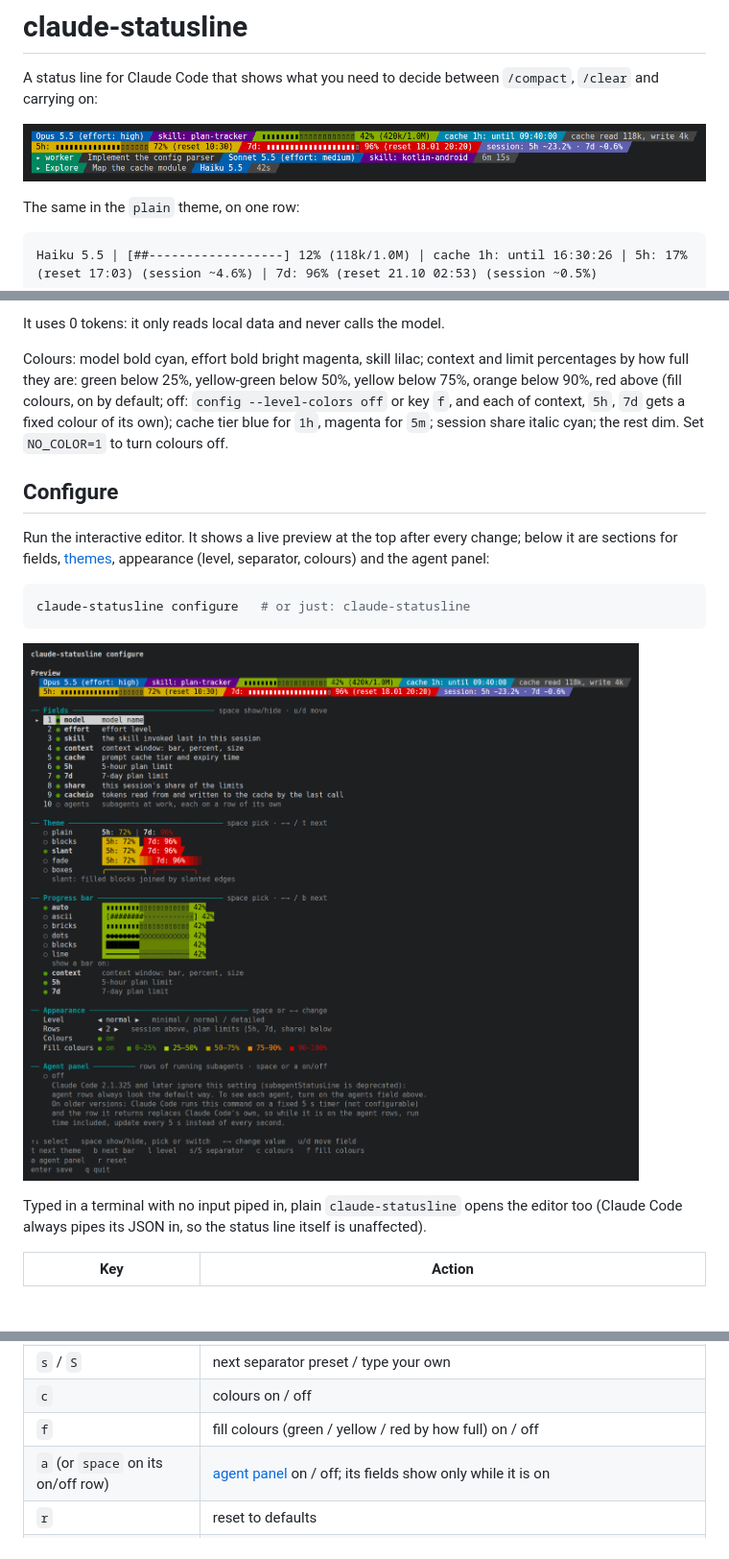
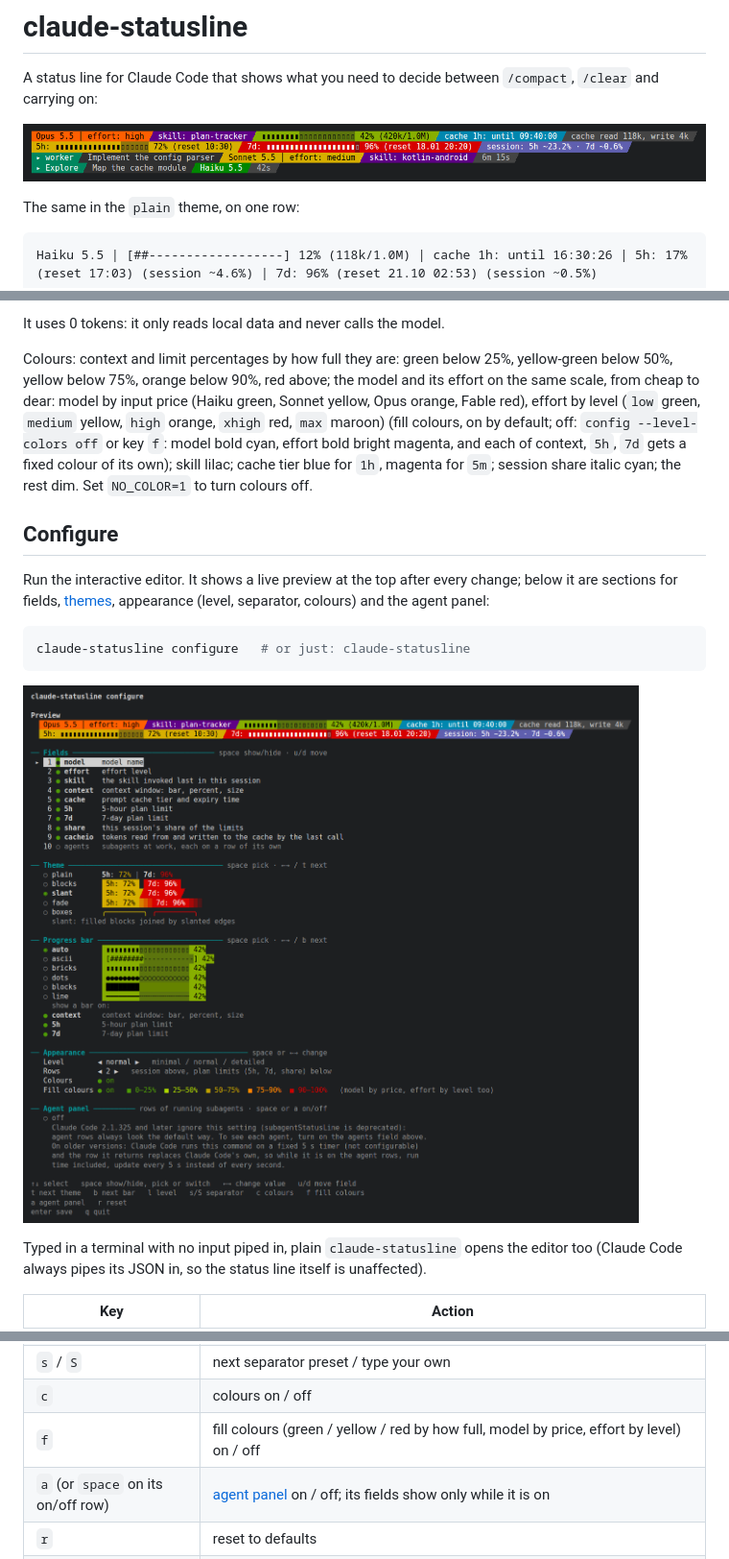
Before and after one commit to dgrebowiec/claude-statusline, a Markdown page: README.md, 3 parts joined by grey strips. Shown at 96% size. GitHub-like rendering; pictures changed too: docs/images/configure.png, docs/images/statusline.png; blank space fills up the shorter version.

```diff
--- a/README.md
+++ b/README.md
@@ -29,10 +29,13 @@ Haiku 5.5 | [##------------------] 12% (118k/1.0M) | cache 1h: until 16:30:26 |
 
 It uses 0 tokens: it only reads local data and never calls the model.
 
-Colours: model bold cyan, effort bold bright magenta, skill lilac; context and limit percentages by how full
-they are: green below 25%, yellow-green below 50%, yellow below 75%, orange below 90%, red above
-(fill colours, on by default; off: `config --level-colors off` or key `f`, and each of context,
-`5h`, `7d` gets a fixed colour of its own); cache tier blue for `1h`, magenta for `5m`; session share italic cyan; the rest dim.
+Colours: context and limit percentages by how full
+they are: green below 25%, yellow-green below 50%, yellow below 75%, orange below 90%, red above;
+the model and its effort on the same scale, from cheap to dear: model by input price (Haiku green,
+Sonnet yellow, Opus orange, Fable red), effort by level (`low` green, `medium` yellow,
+`high` orange, `xhigh` red, `max` maroon) (fill colours, on by default; off: `config --level-colors off`
+or key `f`: model bold cyan, effort bold bright magenta, and each of context, `5h`, `7d` gets a
+fixed colour of its own); skill lilac; cache tier blue for `1h`, magenta for `5m`; session share italic cyan; the rest dim.
 Set `NO_COLOR=1` to turn colours off.
 
 ## Configure
@@ -59,7 +62,7 @@ always pipes its JSON in, so the status line itself is unaffected).
 | `l` | next detail level |
 | `s` / `S` | next separator preset / type your own |
 | `c` | colours on / off |
-| `f` | fill colours (green / yellow / red by how full) on / off |
+| `f` | fill colours (green / yellow / red by how full, model by price, effort by level) on / off |
 | `a` (or `space` on its on/off row) | [agent panel](#agent-panel) on / off; its fields show only while it is on |
 | `r` | reset to defaults |
 | `enter` | save and exit |
```
Also changed, not shown: other parts of README.md (+1 -1 lines), CHANGELOG.md (+4 -0 lines), 6 other files.
